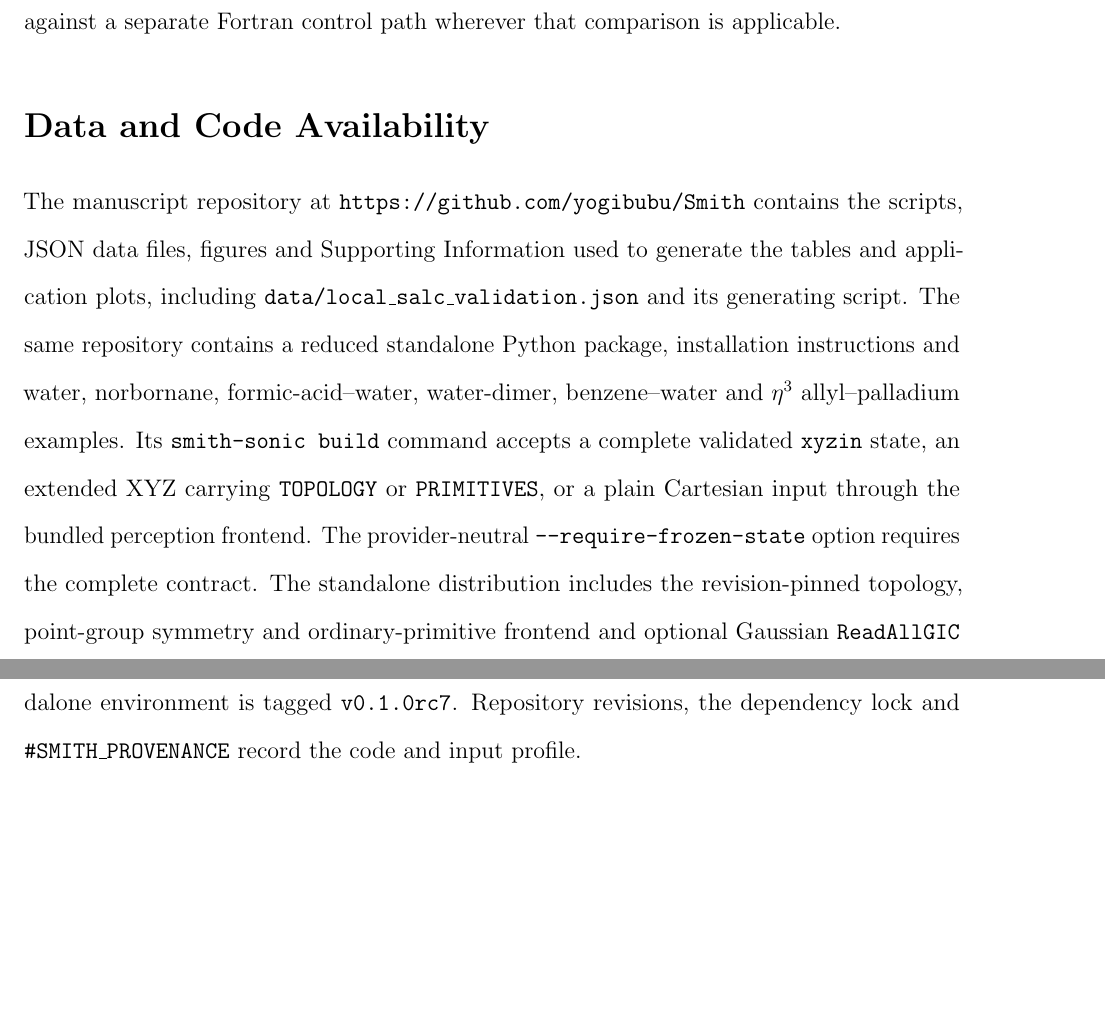
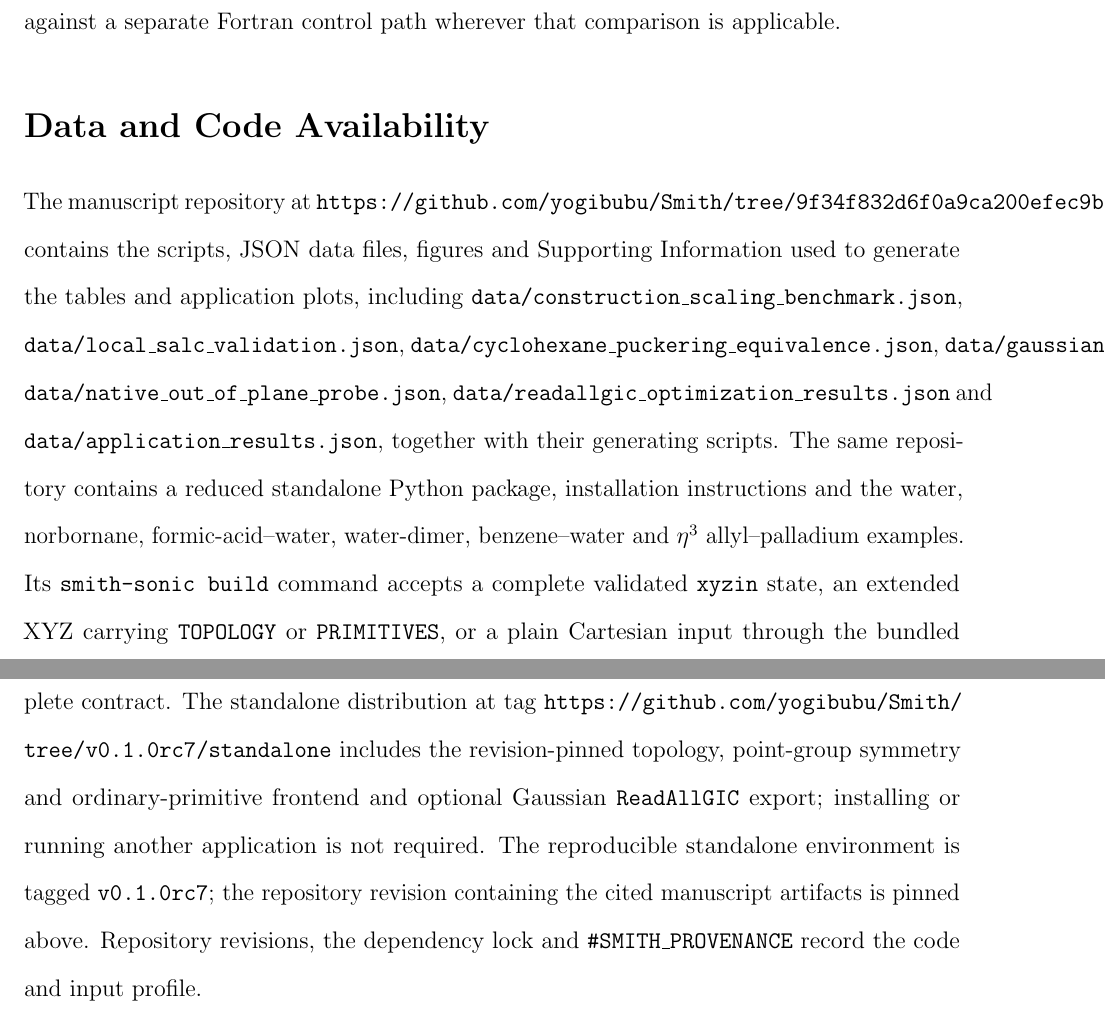
Before and after one commit to yogibubu/Smith, a LaTeX paper (main.tex): two parts of pages 60 and 61 of 65, joined at a grey line, cut so that both start at the same text, the shorter picture padded with empty space. Compiled offline with pdfLaTeX.

Commit message:
Pin manuscript data and standalone availability

```diff
--- a/main.tex
+++ b/main.tex
@@ -2418,21 +2418,30 @@ Fortran control path wherever that comparison is applicable.
 \section*{Data and Code Availability}
 
 The manuscript repository at
-\url{https://github.com/yogibubu/Smith} contains the scripts, JSON data files,
-figures and Supporting Information used to generate the tables and application
-plots, including \texttt{data/local\_salc\_validation.json} and its generating
-script.  The same repository contains a reduced standalone Python package,
-installation instructions and water, norbornane, formic-acid--water,
+\url{https://github.com/yogibubu/Smith/tree/9f34f832d6f0a9ca200efec9b93d50cec62871f4}
+contains the scripts, JSON data files, figures and Supporting Information used
+to generate the tables and application plots, including
+\texttt{data/construction\_scaling\_benchmark.json},
+\texttt{data/local\_salc\_validation.json},
+\texttt{data/cyclohexane\_puckering\_equivalence.json},
+\texttt{data/gaussian\_coordinate\_comparison.json},
+\texttt{data/native\_out\_of\_plane\_probe.json},
+\texttt{data/readallgic\_optimization\_results.json} and
+\texttt{data/application\_results.json}, together with their generating
+scripts.  The same repository contains a reduced standalone Python package,
+installation instructions and the water, norbornane, formic-acid--water,
 water-dimer, benzene--water and $\eta^3$ allyl--palladium examples.  Its
 \texttt{smith-sonic build} command accepts a complete validated \texttt{xyzin}
 state, an extended XYZ carrying \texttt{TOPOLOGY} or \texttt{PRIMITIVES}, or a
 plain Cartesian input through the bundled perception frontend.  The provider-neutral
 \texttt{--require-frozen-state} option requires the complete contract.  The
-standalone distribution includes the revision-pinned topology, point-group
+standalone distribution at tag
+\url{https://github.com/yogibubu/Smith/tree/v0.1.0rc7/standalone} includes the revision-pinned topology, point-group
 symmetry and ordinary-primitive frontend and
 optional Gaussian \texttt{ReadAllGIC} export; installing or running another
 application is not required.  The reproducible standalone environment is tagged
-\texttt{v0.1.0rc7}. Repository revisions, the dependency lock and
+\texttt{v0.1.0rc7}; the repository revision containing the cited manuscript
+artifacts is pinned above. Repository revisions, the dependency lock and
 \texttt{\#SMITH\_PROVENANCE} record the code and input profile.
 
 \section*{Supporting Information}
```
